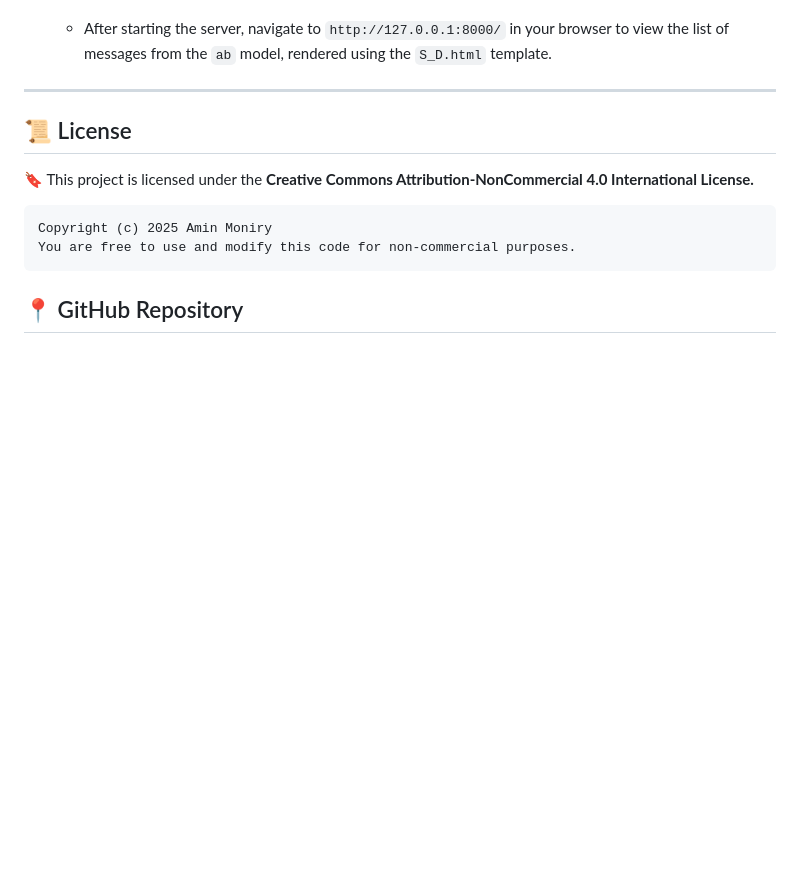
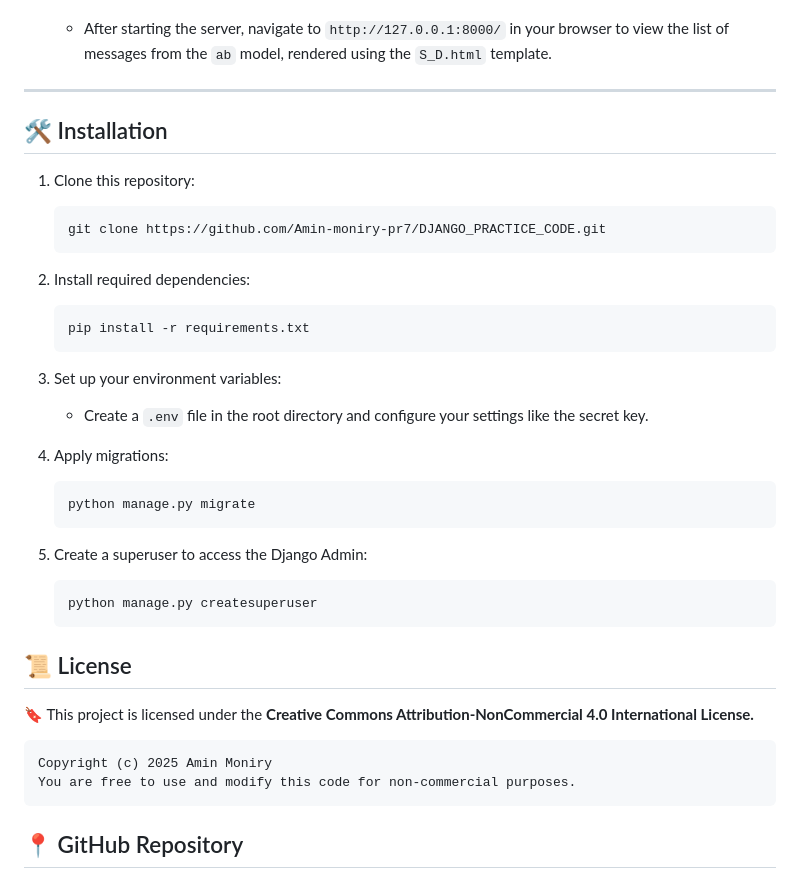
Before and after one commit to Amin-moniry-pr7/DJANGO_PRACTICE_CODE, a Markdown page: README.md, the part around the change. Rendered like a GitHub page; blank space fills up the shorter version.

````diff
--- a/README.md
+++ b/README.md
@@ -151,6 +151,36 @@ To run your Django application, make sure you have completed the installation an
    - After starting the server, navigate to `http://127.0.0.1:8000/` in your browser to view the list of messages from the `ab` model, rendered using the `S_D.html` template.
 
 ---
+
+
+
+## 🛠 Installation
+
+1. Clone this repository:
+   ```bash
+   git clone https://github.com/Amin-moniry-pr7/DJANGO_PRACTICE_CODE.git
+   ```
+
+2. Install required dependencies:
+   ```bash
+   pip install -r requirements.txt
+   ```
+
+3. Set up your environment variables:
+   - Create a `.env` file in the root directory and configure your settings like the secret key.
+
+4. Apply migrations:
+   ```bash
+   python manage.py migrate
+   ```
+
+5. Create a superuser to access the Django Admin:
+   ```bash
+   python manage.py createsuperuser
+   ```
+
+
+
 ## 📜 License
 🔖 This project is licensed under the **Creative Commons Attribution-NonCommercial 4.0 International License.**
 
````
